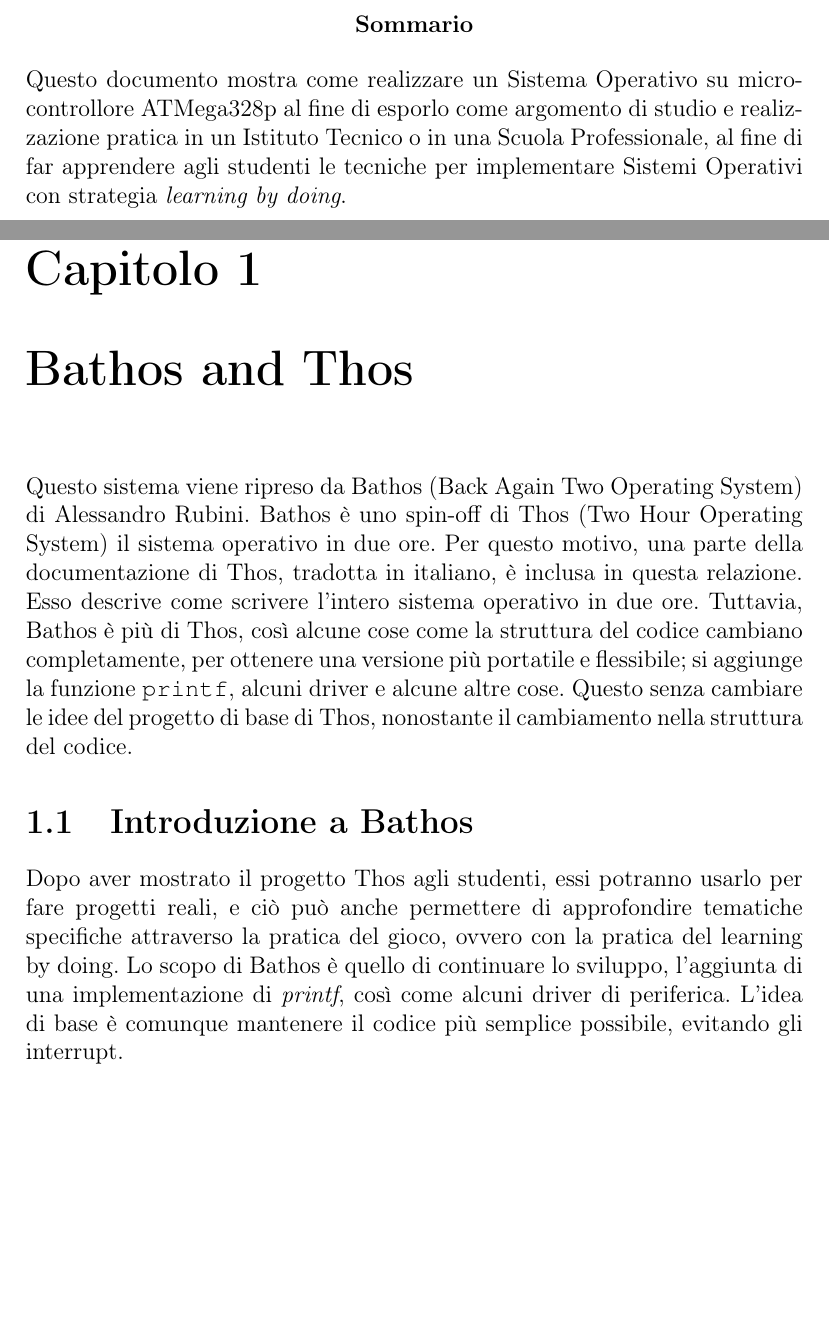
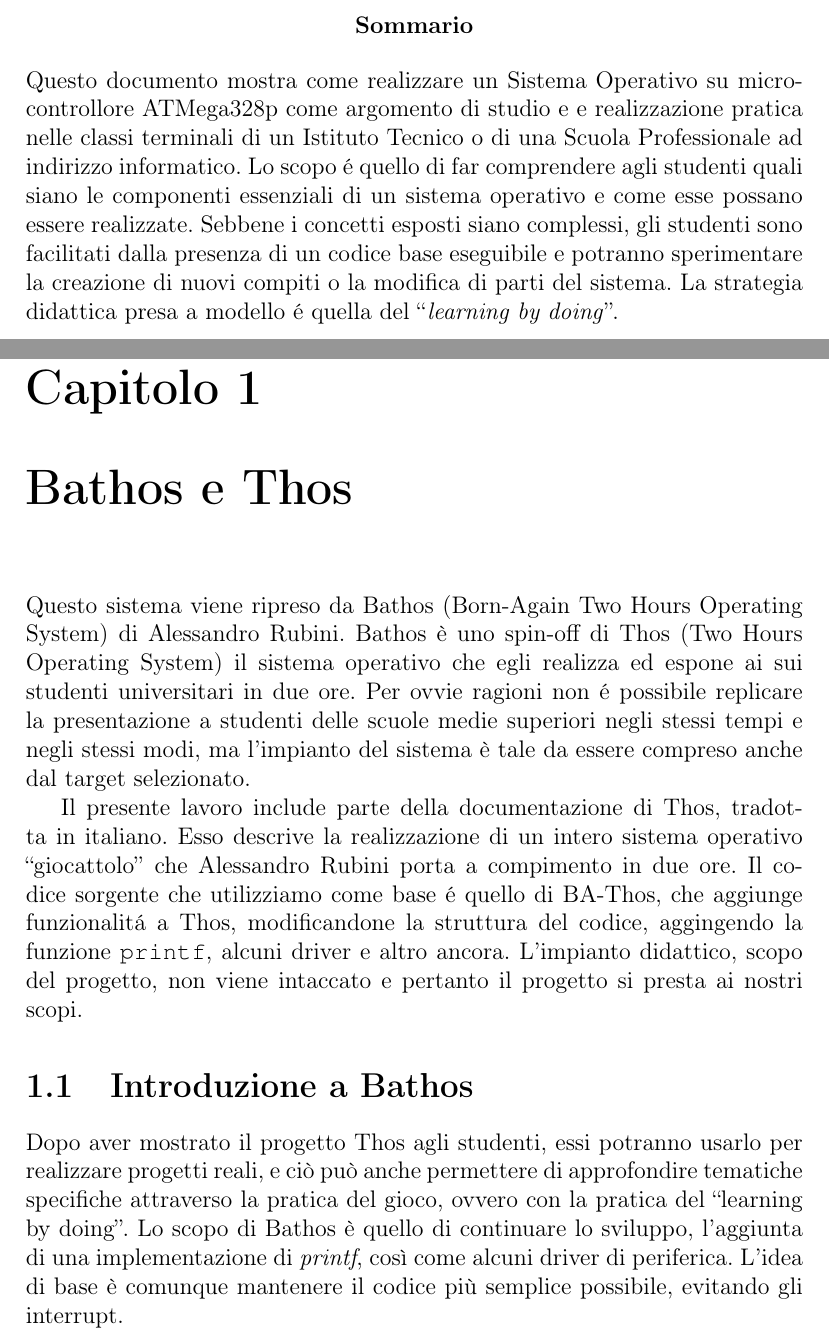
Before and after one commit to gionata/sistemi-operativi, a LaTeX document (doc/relazione_SO_TFA.tex): two parts of pages 2 and 4 of 6, joined at a grey line, cut so that both start at the same text, the shorter picture padded with empty space. Compiled offline with pdfLaTeX.

Commit message:
una prima revisione

```diff
--- a/doc/relazione_SO_TFA.tex
+++ b/doc/relazione_SO_TFA.tex
@@ -20,27 +20,25 @@
 \begin{document}
 \maketitle
 \begin{abstract}
-Questo documento mostra come realizzare un Sistema Operativo su microcontrollore ATMega328p al fine di esporlo come argomento di studio e realizzazione pratica in un Istituto Tecnico o in una Scuola Professionale, al fine di far apprendere agli studenti le tecniche per implementare Sistemi Operativi con strategia \textit{learning by doing}.
+Questo documento mostra come realizzare un Sistema Operativo su microcontrollore ATMega328p come argomento di studio e e realizzazione pratica nelle classi terminali di un Istituto Tecnico o di una Scuola Professionale ad indirizzo informatico. Lo scopo \'e quello di far comprendere agli studenti quali siano le componenti essenziali di un sistema operativo e come esse possano essere realizzate. Sebbene i concetti esposti siano complessi, gli studenti sono facilitati dalla presenza di un codice base eseguibile e potranno sperimentare la creazione di nuovi compiti o la modifica di parti del sistema. La strategia didattica presa a modello \'e quella del ``\textit{learning by doing}''.
 \end{abstract}
 
 \tableofcontents % Prepara l'indice generale
 
 
-
-
-
-
-
 %This document accompanies source code for a simple operating system for micro-controllers.  The OS uses cooperative multitasking and handles a few different tasks (but you can easily add more).
 
 
-Questo documento spiega un semplice sistema operativo per microcontrollori . Il sistema operativo utilizza un multitasking cooperativo e gestisce alcuni compiti diversi (ma è possibile aggiungerne facilmente degli ulteriori) .
-\chapter{Bathos and Thos}
-
-Questo sistema viene ripreso da Bathos (Back Again Two Operating System) di Alessandro Rubini.  Bathos è uno spin-off di Thos (Two Hour Operating System) il sistema operativo in due ore.
-Per questo motivo, una parte della documentazione di Thos, tradotta in italiano, è inclusa in questa relazione. Esso descrive come scrivere l'intero sistema operativo in
-due ore. Tuttavia, Bathos è più di Thos, così alcune cose come la struttura del codice cambiano completamente, per ottenere una versione più portatile e flessibile; si aggiunge la funzione \texttt{printf}, alcuni driver e alcune altre cose.
-Questo senza cambiare le idee del progetto di base di Thos, nonostante il cambiamento nella struttura del codice.
+Questo documento illustra come realizzare un semplice sistema operativo per microcontrollori.
+Il sistema operativo utilizza un multitasking cooperativo e gestisce alcuni compiti, permettendo diaggiungerne facilmente dei nuovi.
+
+\chapter{Bathos e Thos}
+
+Questo sistema viene ripreso da Bathos (Born-Again Two Hours Operating System) di Alessandro Rubini.  Bathos è uno spin-off di Thos (Two Hours Operating System) il sistema operativo che egli realizza ed espone ai sui studenti universitari in due ore. Per ovvie ragioni non \'e possibile replicare la presentazione a studenti delle scuole medie superiori negli stessi tempi e negli stessi modi, ma l'impianto del sistema \`e tale da essere compreso anche dal target selezionato.
+
+Il presente lavoro include parte della documentazione di Thos, tradotta in italiano. Esso descrive la realizzazione di un intero sistema operativo ``giocattolo'' che Alessandro Rubini porta a compimento in due ore. Il codice sorgente che utilizziamo come base \'e quello di BA-Thos, che aggiunge funzionalit\'a a Thos, modificandone la struttura del codice, aggingendo la funzione \texttt{printf}, alcuni driver e altro ancora.
+L'impianto didattico, scopo del progetto, non viene intaccato e pertanto il progetto si presta ai nostri scopi.
+
 %Bathos is a spin-off of Thos, the Two-Hour Operating System.
 %For that reason, the complete documentation of Thos is included in
 %this manual: it describes how to write the whole OS in
@@ -53,7 +51,8 @@ Questo senza cambiare le idee del progetto di base di Thos, nonostante il cambia
 
 \section{Introduzione a Bathos}
 
-Dopo aver mostrato il progetto Thos agli studenti, essi potranno usarlo per fare progetti reali, e ciò può anche permettere di approfondire tematiche specifiche attraverso la pratica del gioco, ovvero con la pratica del learning by doing. Lo scopo di Bathos è quello di continuare lo sviluppo, l'aggiunta di una implementazione di \textit{printf}, così come alcuni driver di periferica. L'idea di base è comunque mantenere il codice più semplice possibile, evitando gli interrupt.
+Dopo aver mostrato il progetto Thos agli studenti, essi potranno usarlo per realizzare progetti reali, e ciò può anche permettere di approfondire tematiche specifiche attraverso la pratica del gioco, ovvero con la pratica del ``learning by doing''. Lo scopo di Bathos è quello di continuare lo sviluppo, l'aggiunta di una implementazione di \textit{printf}, così come alcuni driver di periferica. L'idea di base è comunque mantenere il codice più semplice possibile, evitando gli interrupt.
+
 %After showing the Thos project to my students,
 %several of them actually made real projects with it, and I found
 %myself playing with Thos as well.  So finally I decided to continue
```
Also changed, not shown: doc/relazione_SO_TFA.tex (2 more changed lines).
